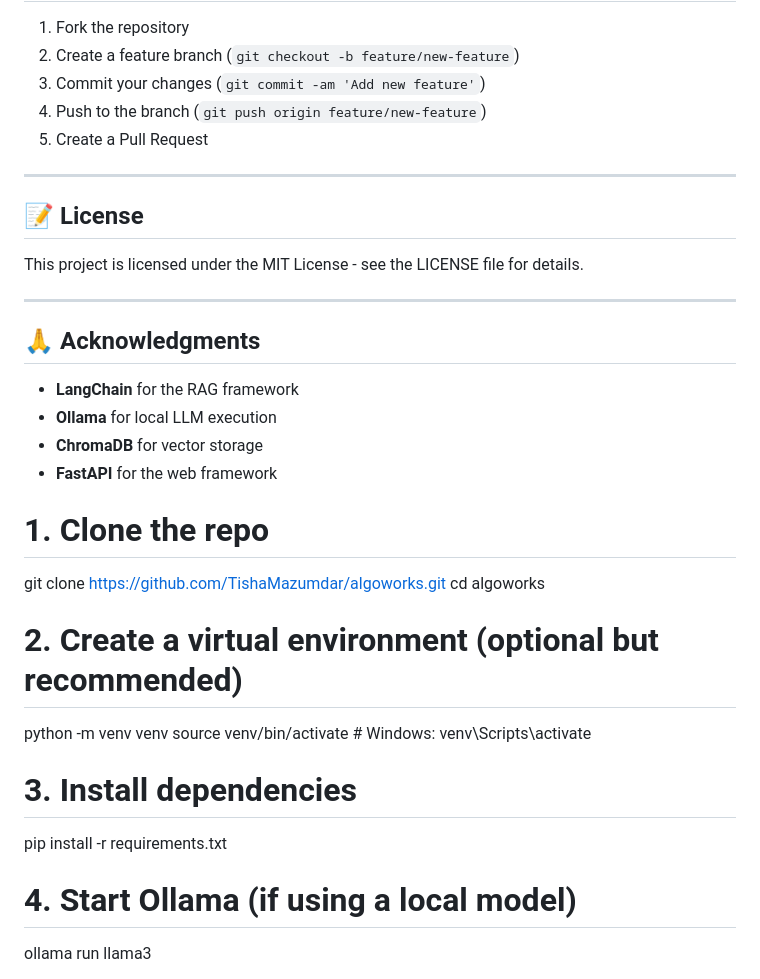
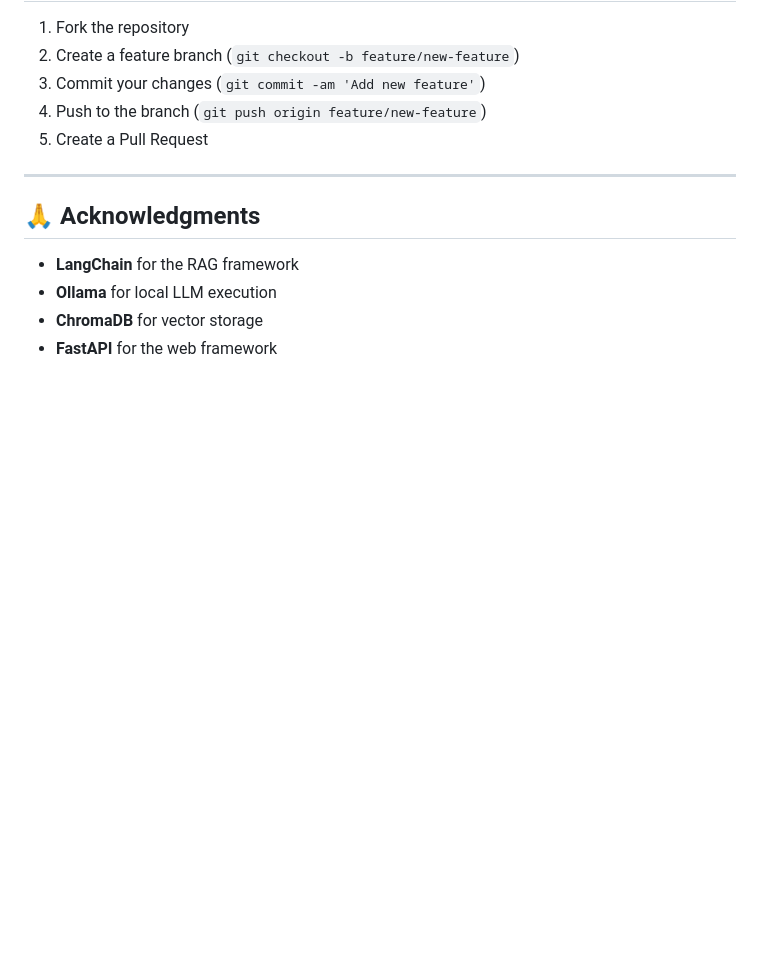
Before and after one commit to TishaMazumdar/algoworks, a Markdown page: README.md, the part around one of its changes. Rendered like a GitHub page; blank space fills up the shorter version.

```diff
--- a/README.md
+++ b/README.md
@@ -266,29 +266,9 @@ The application uses a custom `McpLLM` class that interfaces with Ollama's API,
 
 ---
 
-## 📝 License
-
-This project is licensed under the MIT License - see the LICENSE file for details.
-
----
-
 ## 🙏 Acknowledgments
 
 - **LangChain** for the RAG framework
 - **Ollama** for local LLM execution
 - **ChromaDB** for vector storage
 - **FastAPI** for the web framework
-# 1. Clone the repo
-git clone https://github.com/TishaMazumdar/algoworks.git
-cd algoworks
-
-# 2. Create a virtual environment (optional but recommended)
-python -m venv venv
-source venv/bin/activate  # Windows: venv\Scripts\activate
-
-# 3. Install dependencies
-pip install -r requirements.txt
-
-# 4. Start Ollama (if using a local model)
-ollama run llama3
-
```
Also changed, not shown: other parts of README.md (+0 -55 lines).
